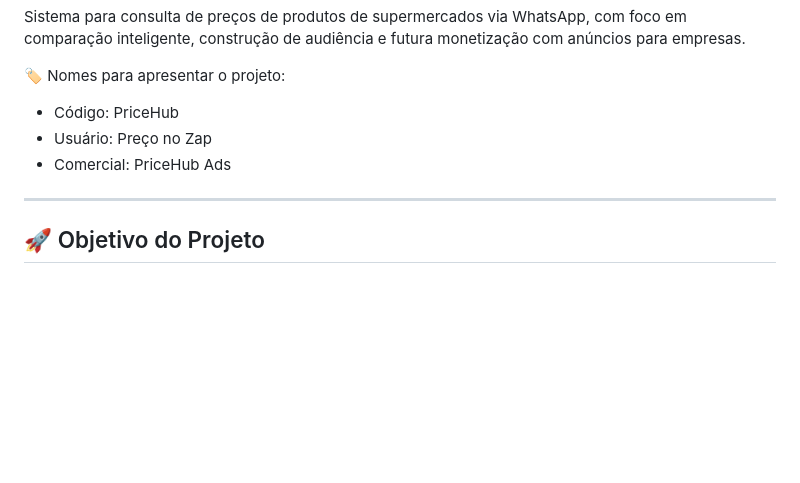
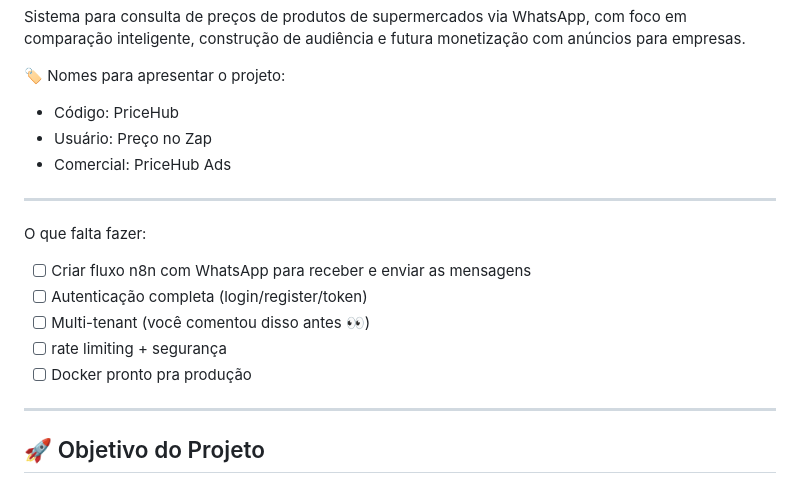
Before and after one commit to djalmamanfrin/pricehub, a Markdown page: README.md, the part around the change. Rendered like a GitHub page; blank space fills up the shorter version.

Commit message:
Adiciona seção "O que falta fazer" ao README com tarefas pendentes do projeto.

```diff
--- a/README.md
+++ b/README.md
@@ -7,6 +7,13 @@ Sistema para consulta de preços de produtos de supermercados via WhatsApp, com
 - Usuário: Preço no Zap
 - Comercial: PriceHub Ads
 
+---
+O que falta fazer:
+- [ ] Criar fluxo n8n com WhatsApp para receber e enviar as mensagens
+- [ ] Autenticação completa (login/register/token)
+- [ ] Multi-tenant (você comentou disso antes 👀)
+- [ ] rate limiting + segurança
+- [ ] Docker pronto pra produção
 ---
 
 ## 🚀 Objetivo do Projeto
```
